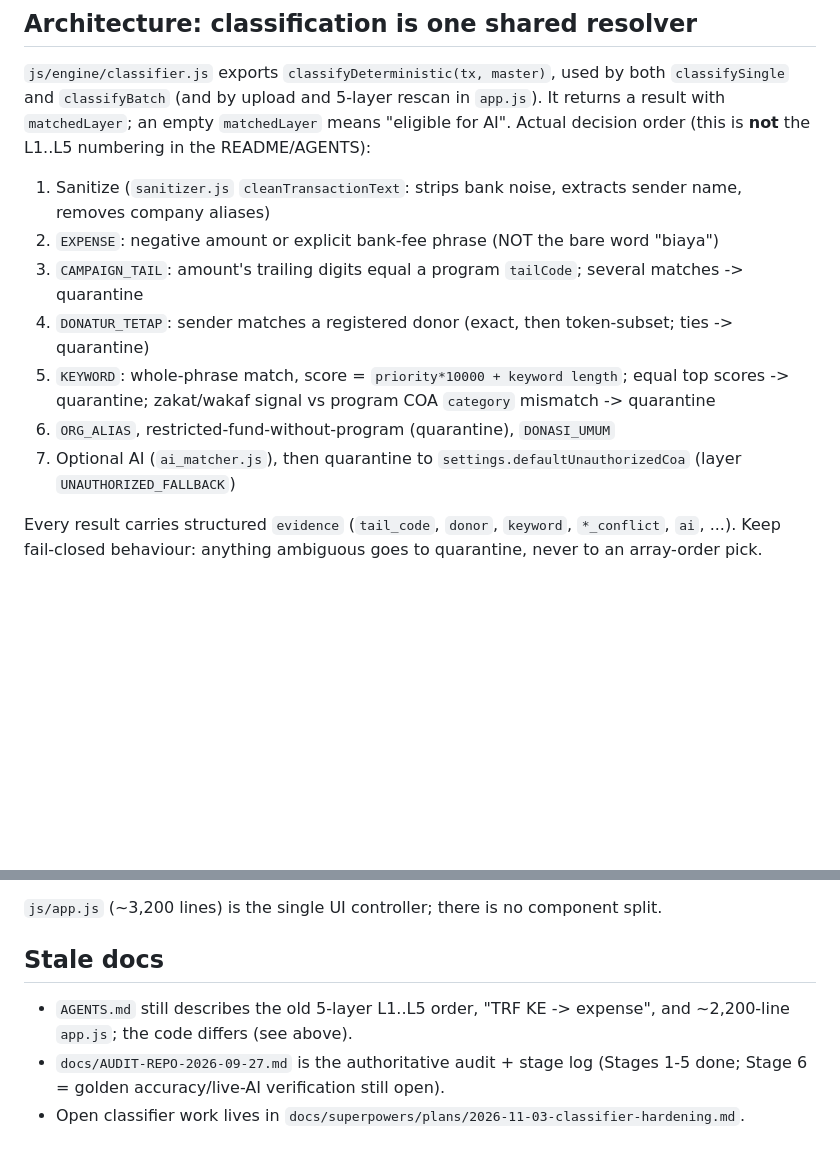
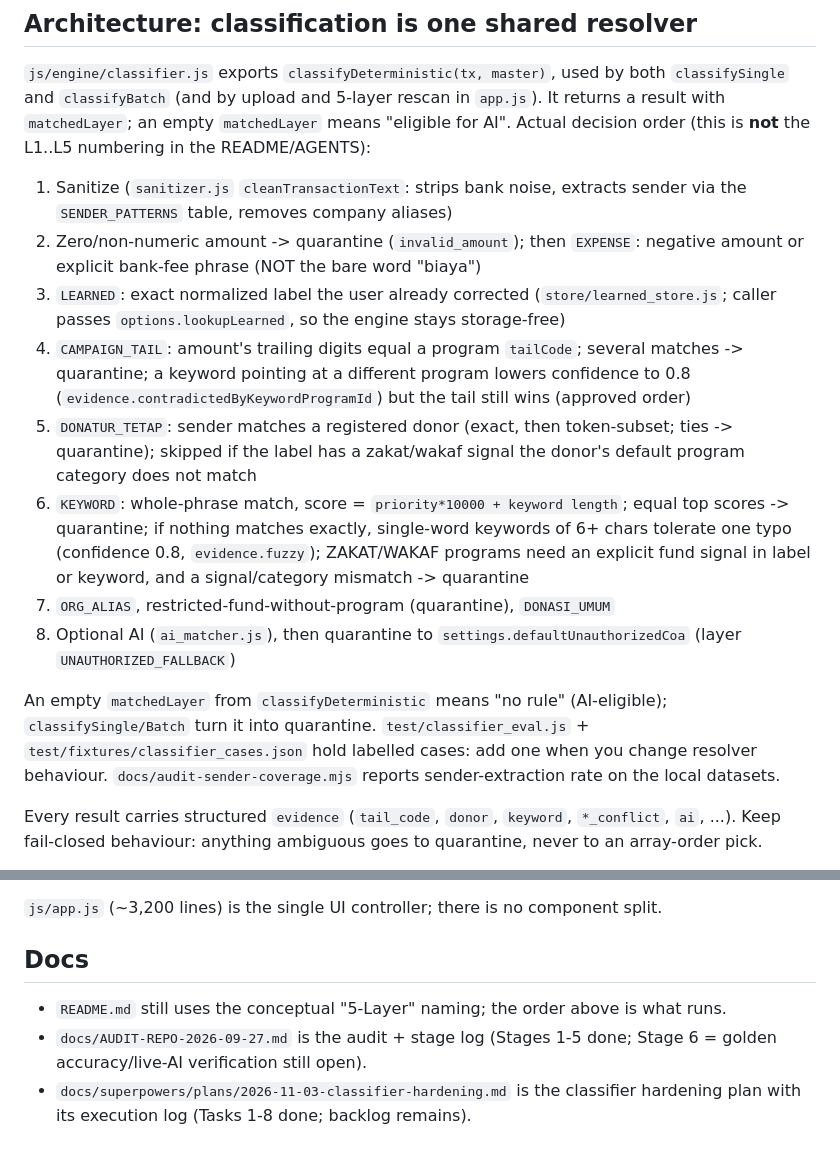
Before and after one commit to ImamWahyudiz/ziswafierlite, a Markdown page: CLAUDE.md, 2 parts joined by grey strips. Rendered like a GitHub page; blank space fills up the shorter version.

```diff
--- a/CLAUDE.md
+++ b/CLAUDE.md
@@ -24,13 +24,16 @@ Engine modules rely on `globalThis.XLSX`; `test/run_tests.js` loads the vendored
 
 `js/engine/classifier.js` exports `classifyDeterministic(tx, master)`, used by both `classifySingle` and `classifyBatch` (and by upload and 5-layer rescan in `app.js`). It returns a result with `matchedLayer`; an empty `matchedLayer` means "eligible for AI". Actual decision order (this is **not** the L1..L5 numbering in the README/AGENTS):
 
-1. Sanitize (`sanitizer.js` `cleanTransactionText`: strips bank noise, extracts sender name, removes company aliases)
-2. `EXPENSE`: negative amount or explicit bank-fee phrase (NOT the bare word "biaya")
-3. `CAMPAIGN_TAIL`: amount's trailing digits equal a program `tailCode`; several matches -> quarantine
-4. `DONATUR_TETAP`: sender matches a registered donor (exact, then token-subset; ties -> quarantine)
-5. `KEYWORD`: whole-phrase match, score = `priority*10000 + keyword length`; equal top scores -> quarantine; zakat/wakaf signal vs program COA `category` mismatch -> quarantine
-6. `ORG_ALIAS`, restricted-fund-without-program (quarantine), `DONASI_UMUM`
-7. Optional AI (`ai_matcher.js`), then quarantine to `settings.defaultUnauthorizedCoa` (layer `UNAUTHORIZED_FALLBACK`)
+1. Sanitize (`sanitizer.js` `cleanTransactionText`: strips bank noise, extracts sender via the `SENDER_PATTERNS` table, removes company aliases)
+2. Zero/non-numeric amount -> quarantine (`invalid_amount`); then `EXPENSE`: negative amount or explicit bank-fee phrase (NOT the bare word "biaya")
+3. `LEARNED`: exact normalized label the user already corrected (`store/learned_store.js`; caller passes `options.lookupLearned`, so the engine stays storage-free)
+4. `CAMPAIGN_TAIL`: amount's trailing digits equal a program `tailCode`; several matches -> quarantine; a keyword pointing at a different program lowers confidence to 0.8 (`evidence.contradictedByKeywordProgramId`) but the tail still wins (approved order)
+5. `DONATUR_TETAP`: sender matches a registered donor (exact, then token-subset; ties -> quarantine); skipped if the label has a zakat/wakaf signal the donor's default program category does not match
+6. `KEYWORD`: whole-phrase match, score = `priority*10000 + keyword length`; equal top scores -> quarantine; if nothing matches exactly, single-word keywords of 6+ chars tolerate one typo (confidence 0.8, `evidence.fuzzy`); ZAKAT/WAKAF programs need an explicit fund signal in label or keyword, and a signal/category mismatch -> quarantine
+7. `ORG_ALIAS`, restricted-fund-without-program (quarantine), `DONASI_UMUM`
+8. Optional AI (`ai_matcher.js`), then quarantine to `settings.defaultUnauthorizedCoa` (layer `UNAUTHORIZED_FALLBACK`)
+
+An empty `matchedLayer` from `classifyDeterministic` means "no rule" (AI-eligible); `classifySingle/Batch` turn it into quarantine. `test/classifier_eval.js` + `test/fixtures/classifier_cases.json` hold labelled cases: add one when you change resolver behaviour. `docs/audit-sender-coverage.mjs` reports sender-extraction rate on the local datasets.
 
 Every result carries structured `evidence` (`tail_code`, `donor`, `keyword`, `*_conflict`, `ai`, ...). Keep fail-closed behaviour: anything ambiguous goes to quarantine, never to an array-order pick.
 
@@ -40,8 +43,8 @@ Data flow: `excel_adapter.parseBankStatement` -> `classifyBatch(rows, master)` -
 
 `js/app.js` (~3,200 lines) is the single UI controller; there is no component split.
 
-## Stale docs
+## Docs
 
-- `AGENTS.md` still describes the old 5-layer L1..L5 order, "TRF KE -> expense", and ~2,200-line `app.js`; the code differs (see above).
-- `docs/AUDIT-REPO-2026-09-27.md` is the authoritative audit + stage log (Stages 1-5 done; Stage 6 = golden accuracy/live-AI verification still open).
-- Open classifier work lives in `docs/superpowers/plans/2026-11-03-classifier-hardening.md`.
+- `README.md` still uses the conceptual "5-Layer" naming; the order above is what runs.
+- `docs/AUDIT-REPO-2026-09-27.md` is the audit + stage log (Stages 1-5 done; Stage 6 = golden accuracy/live-AI verification still open).
+- `docs/superpowers/plans/2026-11-03-classifier-hardening.md` is the classifier hardening plan with its execution log (Tasks 1-8 done; backlog remains).
```
Also changed, not shown: AGENTS.md (+26 -15 lines), 1 other file.
